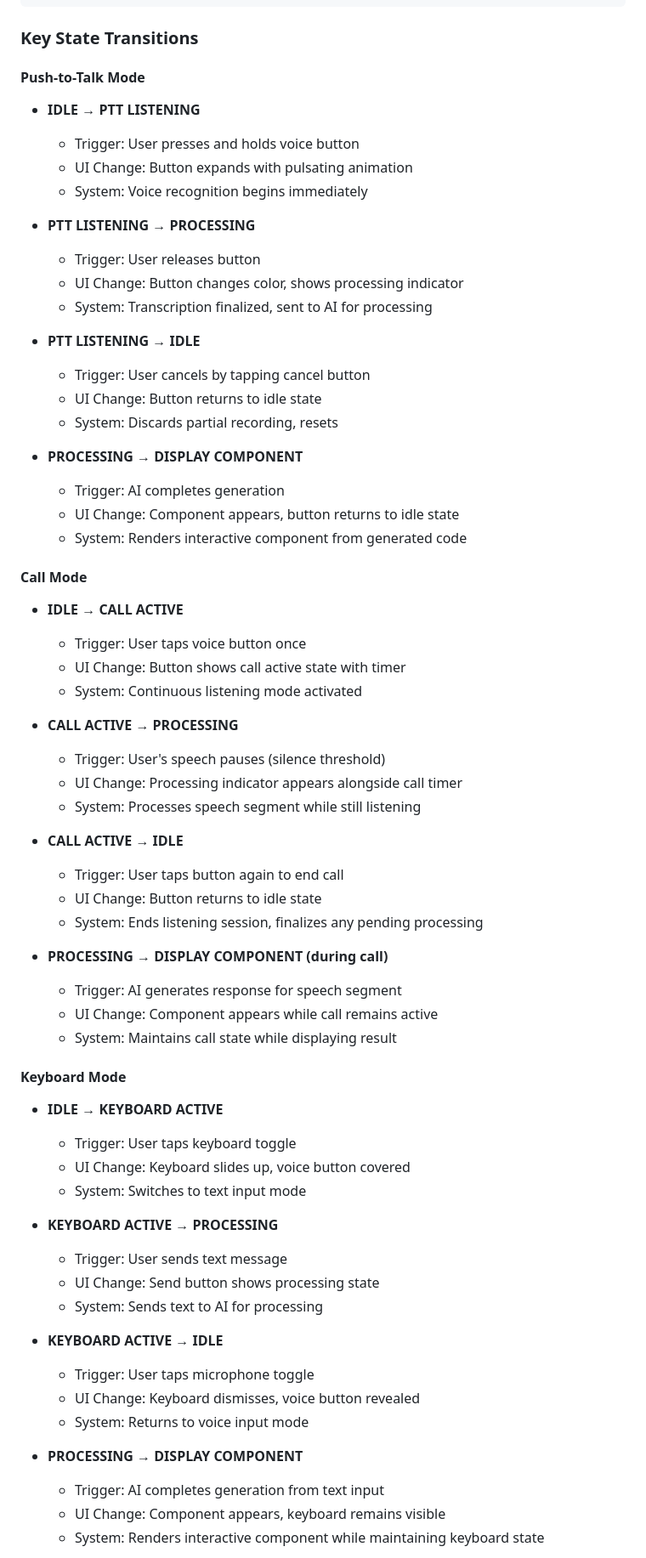
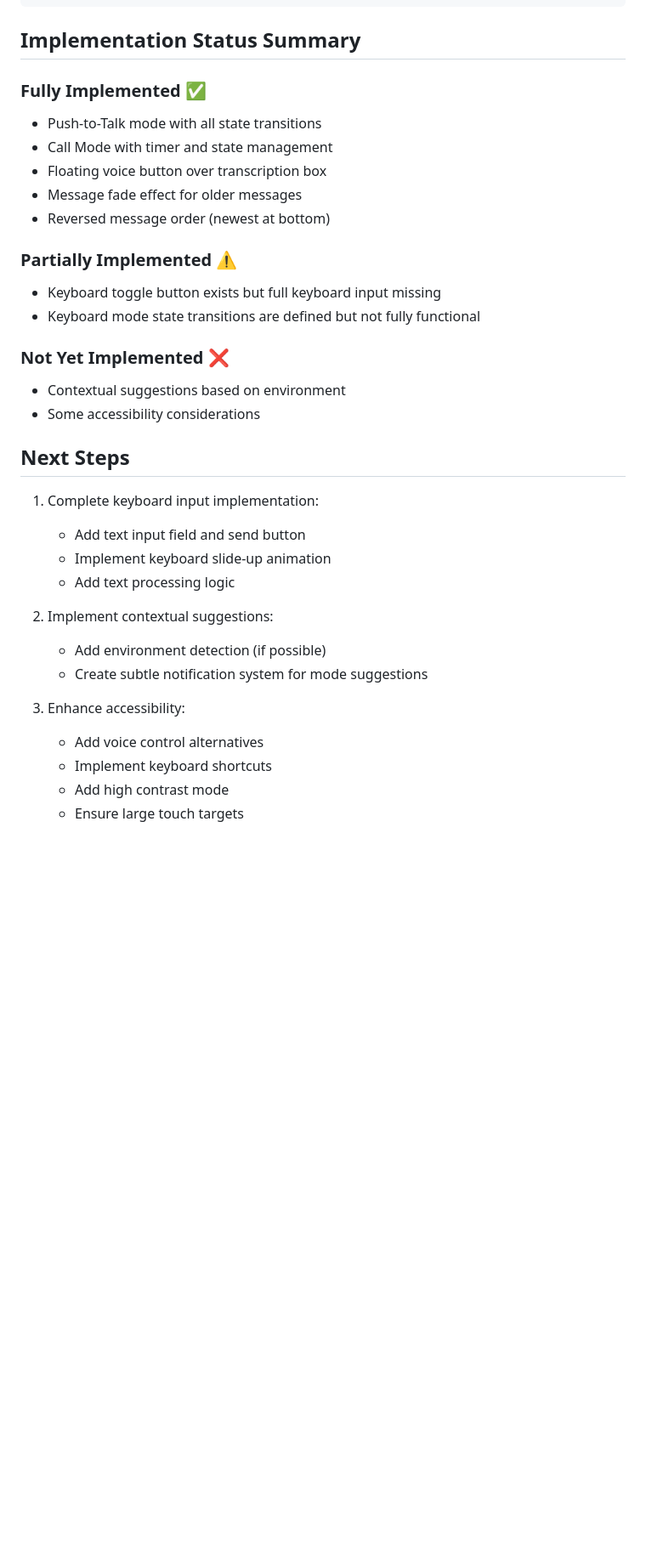
Before and after one commit to vgrichina/speakbuild, a Markdown page: input-options-design.md, the part around one of its changes. Shown at 85% size. Drawn GitHub-style; blank space fills up the shorter version.

Commit message:
refactor: Update input-options-design.md with implementation status and enhancements

````diff
--- a/input-options-design.md
+++ b/input-options-design.md
@@ -193,68 +210,36 @@
                            +----------------+         |
 ```
 
-### Key State Transitions
+## Implementation Status Summary
 
-#### Push-to-Talk Mode
-* **IDLE → PTT LISTENING**
-  - Trigger: User presses and holds voice button
-  - UI Change: Button expands with pulsating animation
-  - System: Voice recognition begins immediately
+### Fully Implemented ✅
+- Push-to-Talk mode with all state transitions
+- Call Mode with timer and state management
+- Floating voice button over transcription box
+- Message fade effect for older messages
+- Reversed message order (newest at bottom)
 
-* **PTT LISTENING → PROCESSING**
-  - Trigger: User releases button
-  - UI Change: Button changes color, shows processing indicator
-  - System: Transcription finalized, sent to AI for processing
+### Partially Implemented ⚠️
+- Keyboard toggle button exists but full keyboard input missing
+- Keyboard mode state transitions are defined but not fully functional
 
-* **PTT LISTENING → IDLE**
-  - Trigger: User cancels by tapping cancel button
-  - UI Change: Button returns to idle state
-  - System: Discards partial recording, resets
+### Not Yet Implemented ❌
+- Contextual suggestions based on environment
+- Some accessibility considerations
 
-* **PROCESSING → DISPLAY COMPONENT**
-  - Trigger: AI completes generation
-  - UI Change: Component appears, button returns to idle state
-  - System: Renders interactive component from generated code
+## Next Steps
+1. Complete keyboard input implementation:
+   - Add text input field and send button
+   - Implement keyboard slide-up animation
+   - Add text processing logic
 
-#### Call Mode
-* **IDLE → CALL ACTIVE**
-  - Trigger: User taps voice button once
-  - UI Change: Button shows call active state with timer
-  - System: Continuous listening mode activated
+2. Implement contextual suggestions:
+   - Add environment detection (if possible)
+   - Create subtle notification system for mode suggestions
 
-* **CALL ACTIVE → PROCESSING**
-  - Trigger: User's speech pauses (silence threshold)
-  - UI Change: Processing indicator appears alongside call timer
-  - System: Processes speech segment while still listening
+3. Enhance accessibility:
+   - Add voice control alternatives
+   - Implement keyboard shortcuts
+   - Add high contrast mode
+   - Ensure large touch targets
 
-* **CALL ACTIVE → IDLE**
-  - Trigger: User taps button again to end call
-  - UI Change: Button returns to idle state
-  - System: Ends listening session, finalizes any pending processing
-
-* **PROCESSING → DISPLAY COMPONENT (during call)**
-  - Trigger: AI generates response for speech segment
-  - UI Change: Component appears while call remains active
-  - System: Maintains call state while displaying result
-
-#### Keyboard Mode
-* **IDLE → KEYBOARD ACTIVE**
-  - Trigger: User taps keyboard toggle
-  - UI Change: Keyboard slides up, voice button covered
-  - System: Switches to text input mode
-
-* **KEYBOARD ACTIVE → PROCESSING**
-  - Trigger: User sends text message
-  - UI Change: Send button shows processing state
-  - System: Sends text to AI for processing
-
-* **KEYBOARD ACTIVE → IDLE**
-  - Trigger: User taps microphone toggle
-  - UI Change: Keyboard dismisses, voice button revealed
-  - System: Returns to voice input mode
-
-* **PROCESSING → DISPLAY COMPONENT**
-  - Trigger: AI completes generation from text input
-  - UI Change: Component appears, keyboard remains visible
-  - System: Renders interactive component while maintaining keyboard state
-
````
Also changed, not shown: other parts of input-options-design.md (+50 -67 lines).
